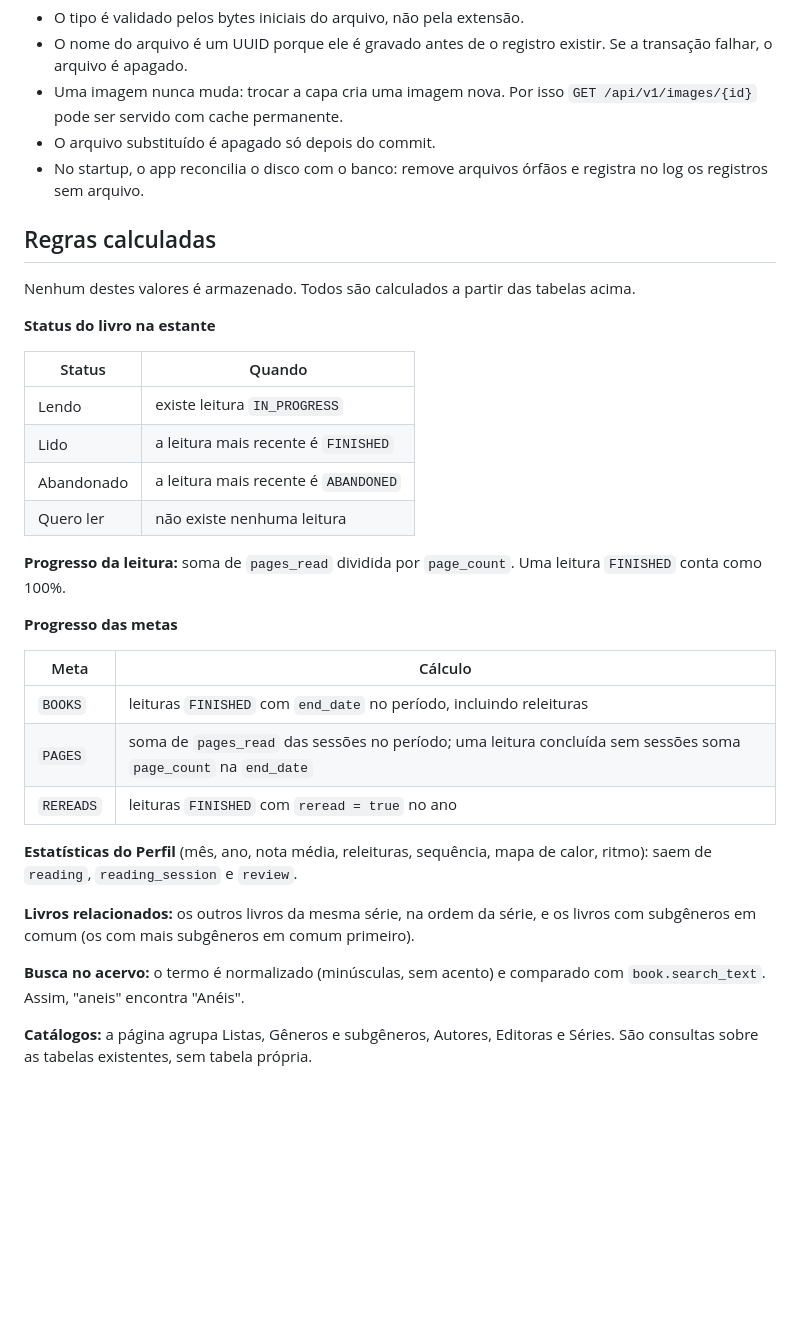
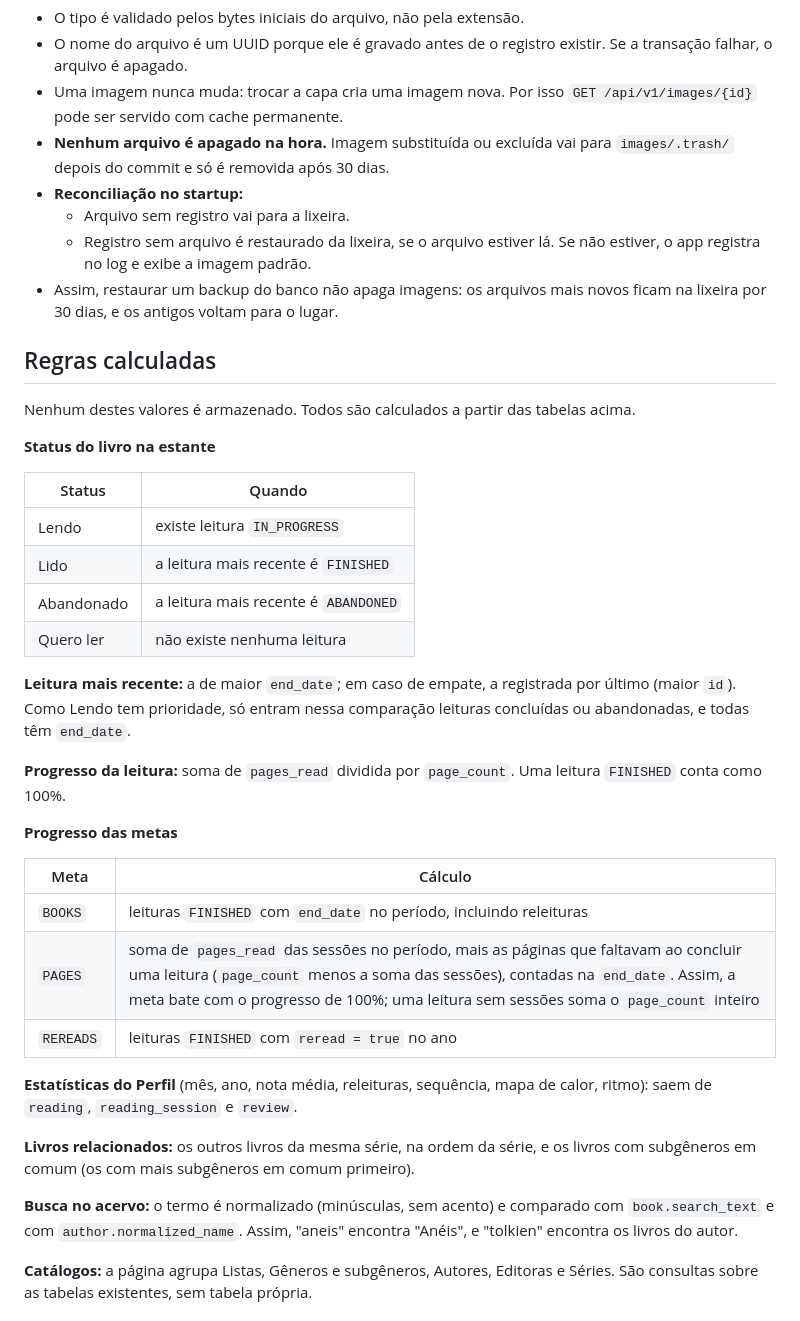
Before and after one commit to BrunaSanguini/MyLibrary, a Markdown page: docs/modelo-de-dados.md, the part around one of its changes. Rendered like a GitHub page; blank space fills up the shorter version.

```diff
--- a/docs/modelo-de-dados.md
+++ b/docs/modelo-de-dados.md
@@ -251,8 +257,11 @@ Uma meta por tipo e período. Um novo tipo (por gênero, por série) entra como
 - O tipo é validado pelos bytes iniciais do arquivo, não pela extensão.
 - O nome do arquivo é um UUID porque ele é gravado antes de o registro existir. Se a transação falhar, o arquivo é apagado.
 - Uma imagem nunca muda: trocar a capa cria uma imagem nova. Por isso `GET /api/v1/images/{id}` pode ser servido com cache permanente.
-- O arquivo substituído é apagado só depois do commit.
-- No startup, o app reconcilia o disco com o banco: remove arquivos órfãos e registra no log os registros sem arquivo.
+- **Nenhum arquivo é apagado na hora.** Imagem substituída ou excluída vai para `images/.trash/` depois do commit e só é removida após 30 dias.
+- **Reconciliação no startup:**
+  - Arquivo sem registro vai para a lixeira.
+  - Registro sem arquivo é restaurado da lixeira, se o arquivo estiver lá. Se não estiver, o app registra no log e exibe a imagem padrão.
+- Assim, restaurar um backup do banco não apaga imagens: os arquivos mais novos ficam na lixeira por 30 dias, e os antigos voltam para o lugar.
 
 ## Regras calculadas
 
@@ -267,6 +276,8 @@ Nenhum destes valores é armazenado. Todos são calculados a partir das tabelas
 | Abandonado | a leitura mais recente é `ABANDONED` |
 | Quero ler | não existe nenhuma leitura |
 
+**Leitura mais recente:** a de maior `end_date`; em caso de empate, a registrada por último (maior `id`). Como Lendo tem prioridade, só entram nessa comparação leituras concluídas ou abandonadas, e todas têm `end_date`.
+
 **Progresso da leitura:** soma de `pages_read` dividida por `page_count`. Uma leitura `FINISHED` conta como 100%.
 
 **Progresso das metas**
@@ -274,14 +285,14 @@ Nenhum destes valores é armazenado. Todos são calculados a partir das tabelas
 | Meta | Cálculo |
 |---|---|
 | `BOOKS` | leituras `FINISHED` com `end_date` no período, incluindo releituras |
-| `PAGES` | soma de `pages_read` das sessões no período; uma leitura concluída sem sessões soma `page_count` na `end_date` |
+| `PAGES` | soma de `pages_read` das sessões no período, mais as páginas que faltavam ao concluir uma leitura (`page_count` menos a soma das sessões), contadas na `end_date`. Assim, a meta bate com o progresso de 100%; uma leitura sem sessões soma o `page_count` inteiro |
 | `REREADS` | leituras `FINISHED` com `reread = true` no ano |
 
 **Estatísticas do Perfil** (mês, ano, nota média, releituras, sequência, mapa de calor, ritmo): saem de `reading`, `reading_session` e `review`.
 
 **Livros relacionados:** os outros livros da mesma série, na ordem da série, e os livros com subgêneros em comum (os com mais subgêneros em comum primeiro).
 
-**Busca no acervo:** o termo é normalizado (minúsculas, sem acento) e comparado com `book.search_text`. Assim, "aneis" encontra "Anéis".
+**Busca no acervo:** o termo é normalizado (minúsculas, sem acento) e comparado com `book.search_text` e com `author.normalized_name`. Assim, "aneis" encontra "Anéis", e "tolkien" encontra os livros do autor.
 
 **Catálogos:** a página agrupa Listas, Gêneros e subgêneros, Autores, Editoras e Séries. São consultas sobre as tabelas existentes, sem tabela própria.
 
```
Also changed, not shown: other parts of docs/modelo-de-dados.md (+12 -6 lines), docs/adr/0003-modelo-de-dominio-e-banco.md (+8 -6 lines).
